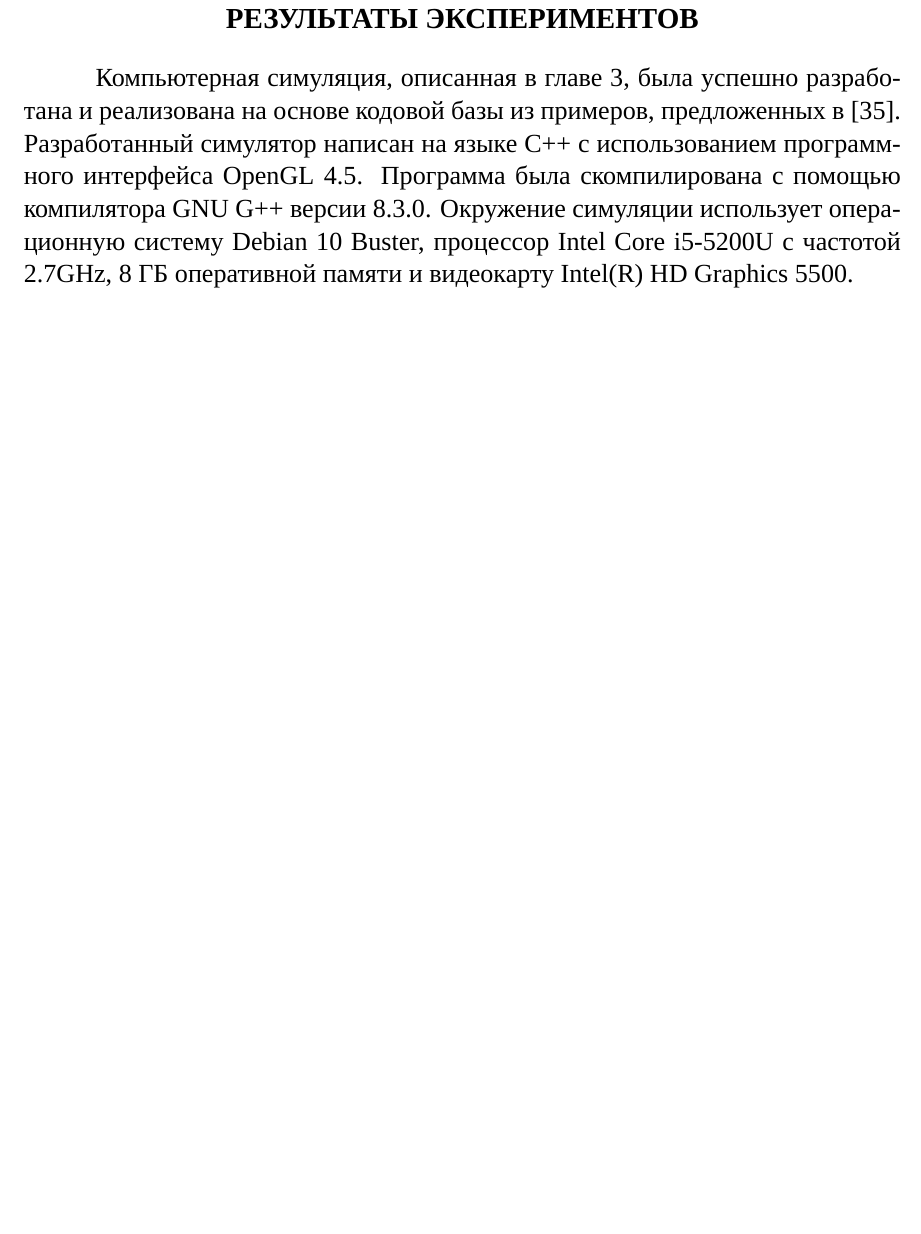
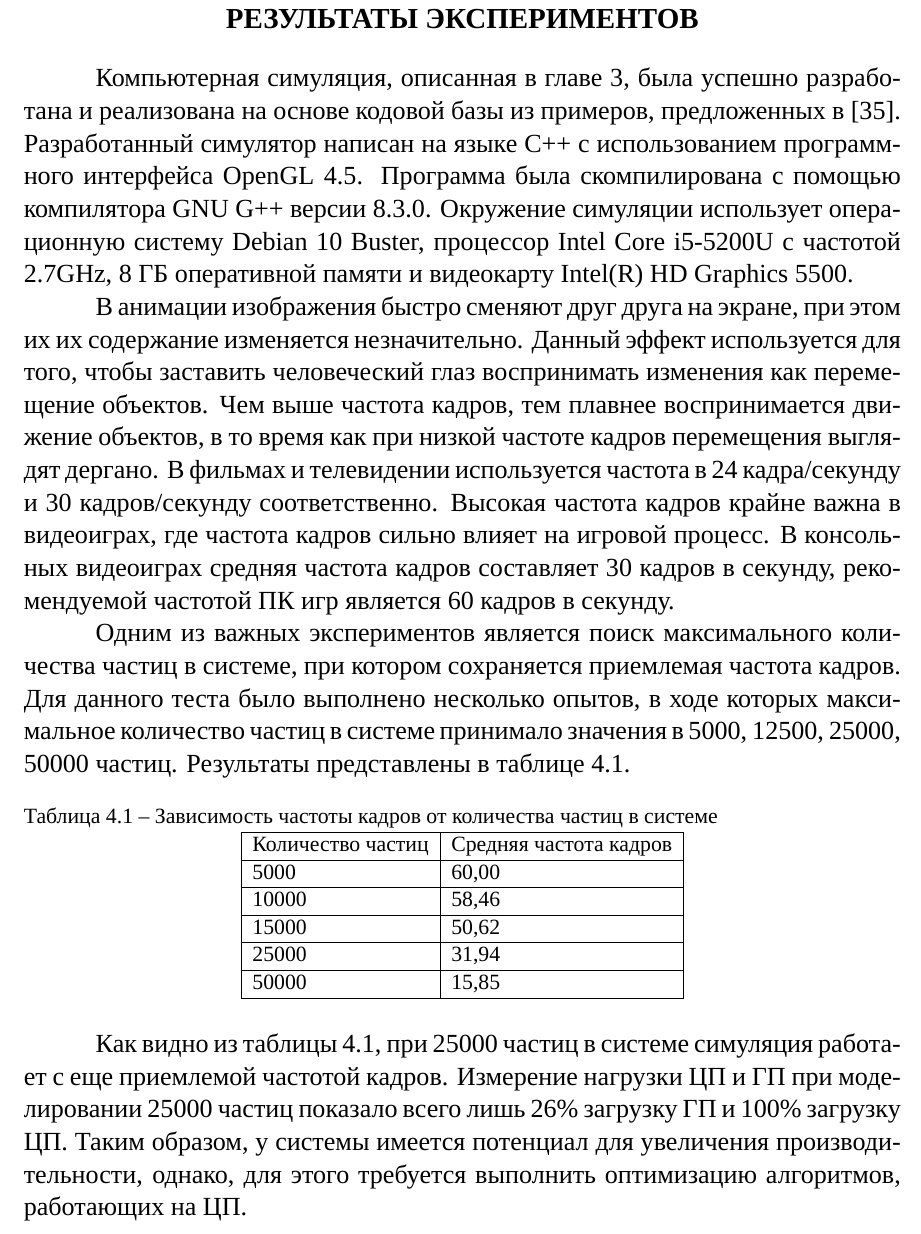
Before and after one commit to antonstakhouski/master_thesis, a LaTeX thesis (master_thesis.tex, which reads experiments.tex): part of page 47 of 52, cut so that both start at the same text, the shorter picture padded with empty space. Compiled offline with XeLaTeX; a missing font is replaced by an installed copy or a similar font; a LaTeX package or settings file that is missing is left out.

Commit message:
add one experiment

```diff
--- a/experiments.tex
+++ b/experiments.tex
@@ -7,3 +7,48 @@
 с помощью компилятора GNU G++ версии 8.3.0. Окружение симуляции использует
 операционную систему Debian 10 Buster, процессор Intel Core i5-5200U с частотой
 2.7GHz, 8 ГБ оперативной памяти и видеокарту Intel(R) HD Graphics 5500.
+
+В анимации изображения быстро сменяют друг друга на экране, при этом их их
+содержание изменяется незначительно. Данный эффект используется для того, чтобы
+заставить человеческий глаз воспринимать изменения как перемещение объектов. Чем
+выше частота кадров, тем плавнее воспринимается движение объектов, в то время
+как при низкой частоте кадров перемещения выглядят дергано. В фильмах и
+телевидении используется частота в 24 кадра/секунду и 30 кадров/секунду
+соответственно. Высокая частота кадров крайне важна в видеоиграх, где частота
+кадров сильно влияет на игровой процесс. В консольных видеоиграх средняя частота
+кадров составляет 30 кадров в секунду, рекомендуемой частотой ПК игр является 60
+кадров в секунду.
+
+Одним из важных экспериментов является поиск максимального количества частиц в
+системе, при котором сохраняется приемлемая частота кадров. Для данного теста
+было выполнено несколько опытов, в ходе которых максимальное количество частиц в
+системе принимало значения в 5000, 12500, 25000, 50000 частиц. Результаты
+представлены в таблице~\ref{table:amountBench}.
+\begin{table}[htb]
+\caption{Зависимость частоты кадров от количества частиц в системе}%
+\label{table:amountBench}
+\centering
+\small
+\begin{tabular}{| l | l |}
+    \hline
+    Количество частиц & Средняя частота кадров \\
+    \hline
+    5000 &  60,00 \\
+    \hline
+    10000 & 58,46 \\
+    \hline
+    15000 & 50,62 \\
+    \hline
+    25000 & 31,94 \\
+    \hline
+    50000 & 15,85 \\
+    \hline
+\end{tabular}
+\end{table}
+
+Как видно из таблицы~\ref{table:amountBench}, при 25000 частиц в системе
+симуляция работает с еще приемлемой частотой кадров. Измерение нагрузки ЦП и ГП
+при моделировании 25000 частиц показало всего лишь 26\% загрузку ГП и 100\%
+загрузку ЦП. Таким образом, у системы имеется потенциал для увеличения
+производительности, однако, для этого требуется выполнить оптимизацию
+алгоритмов, работающих на ЦП.
```
